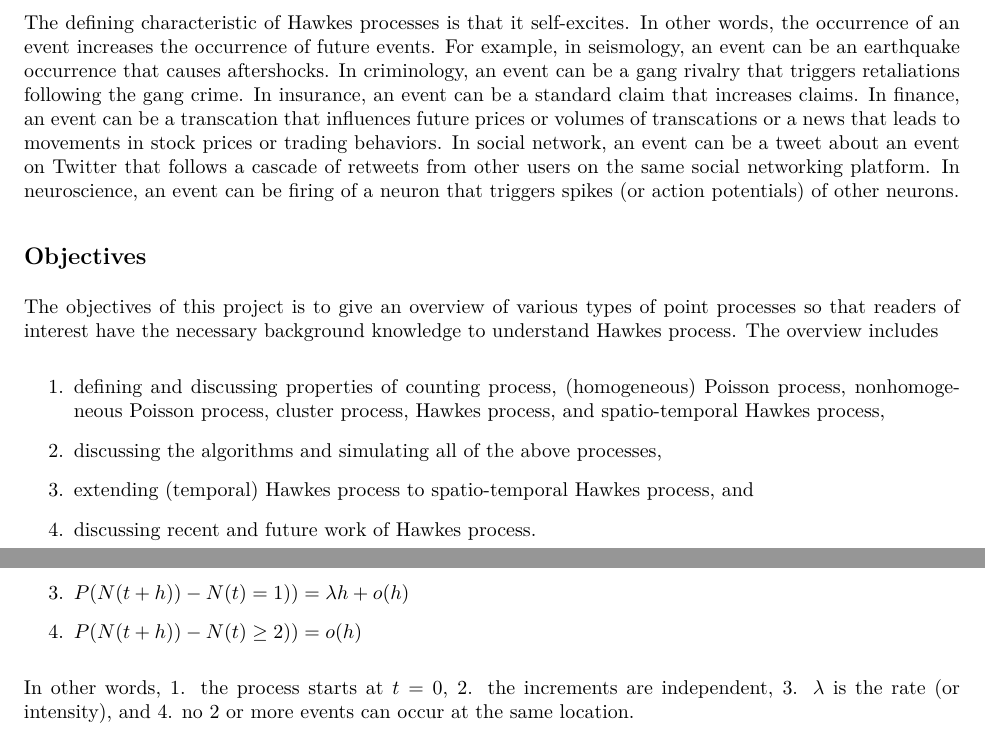
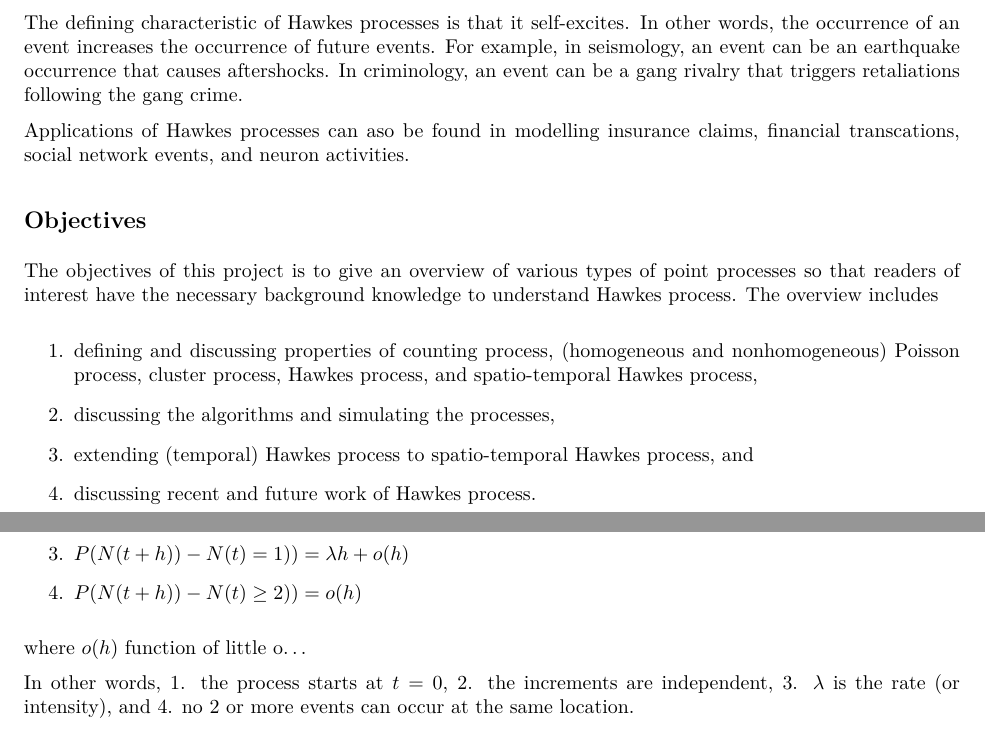
Before and after one commit to franceslinyc/Hawkes-Process-2021, an R Markdown document (analysis/Lin_Masters.Rmd): two parts of pages 1 and 3 of 9, joined at a grey line, cut so that both start at the same text. The pictures show the output file analysis/Lin_Masters.pdf that the author committed with the source.

Commit message:
#2 Update applications and consider moving it to later section

```diff
--- a/analysis/Lin_Masters.Rmd
+++ b/analysis/Lin_Masters.Rmd
@@ -21,15 +21,17 @@ Hawkes process is also known as a self-exciting point process.
 
 Applications of Hawkes processes can be found in a wide variety of fields such as seismology, criminology, insurance, finance, social network, and neuroscience.
 
-The defining characteristic of Hawkes processes is that it self-excites. In other words, the occurrence of an event increases the occurrence of future events. For example, in seismology, an event can be an earthquake occurrence that causes aftershocks. In criminology, an event can be a gang rivalry that triggers retaliations following the gang crime. In insurance, an event can be a standard claim that increases claims. In finance, an event can be a transcation that influences future prices or volumes of transcations or a news that leads to movements in stock prices or trading behaviors. In social network, an event can be a tweet about an event on Twitter that follows a cascade of retweets from other users on the same social networking platform. In neuroscience, an event can be firing of a neuron that triggers spikes (or action potentials) of other neurons.
+The defining characteristic of Hawkes processes is that it self-excites. In other words, the occurrence of an event increases the occurrence of future events. For example, in seismology, an event can be an earthquake occurrence that causes aftershocks. In criminology, an event can be a gang rivalry that triggers retaliations following the gang crime.
+
+Applications of Hawkes processes can aso be found in modelling insurance claims, financial transcations, social network events, and neuron activities.
 
 ## Objectives
 
 The objectives of this project is to give an overview of various types of point processes so that readers of interest have the necessary background knowledge to understand Hawkes process. The overview includes
 
-1. defining and discussing properties of counting process, (homogeneous) Poisson process, nonhomogeneous Poisson process, cluster process, Hawkes process, and spatio-temporal Hawkes process,
+1. defining and discussing properties of counting process, (homogeneous and nonhomogeneous) Poisson process, cluster process, Hawkes process, and spatio-temporal Hawkes process,
 
-2. discussing the algorithms and simulating all of the above processes,
+2. discussing the algorithms and simulating the processes,
 
 3. extending (temporal) Hawkes process to spatio-temporal Hawkes process, and
 
@@ -119,6 +121,8 @@ $$
 
 4. $P(N(t + h)) - N(t) \geq 2)) = o(h)$
 
+where $o(h)$ function of little o...
+
 In other words, 1. the process starts at $t = 0$, 2. the increments are independent, 3. $\lambda$ is the rate (or intensity), and 4. no 2 or more events can occur at the same location.
 
 
```
Also changed, not shown: analysis/Lin_Masters.pdf, analysis/Lin_Masters.Rmd (2 more changed lines), 1 other file.
